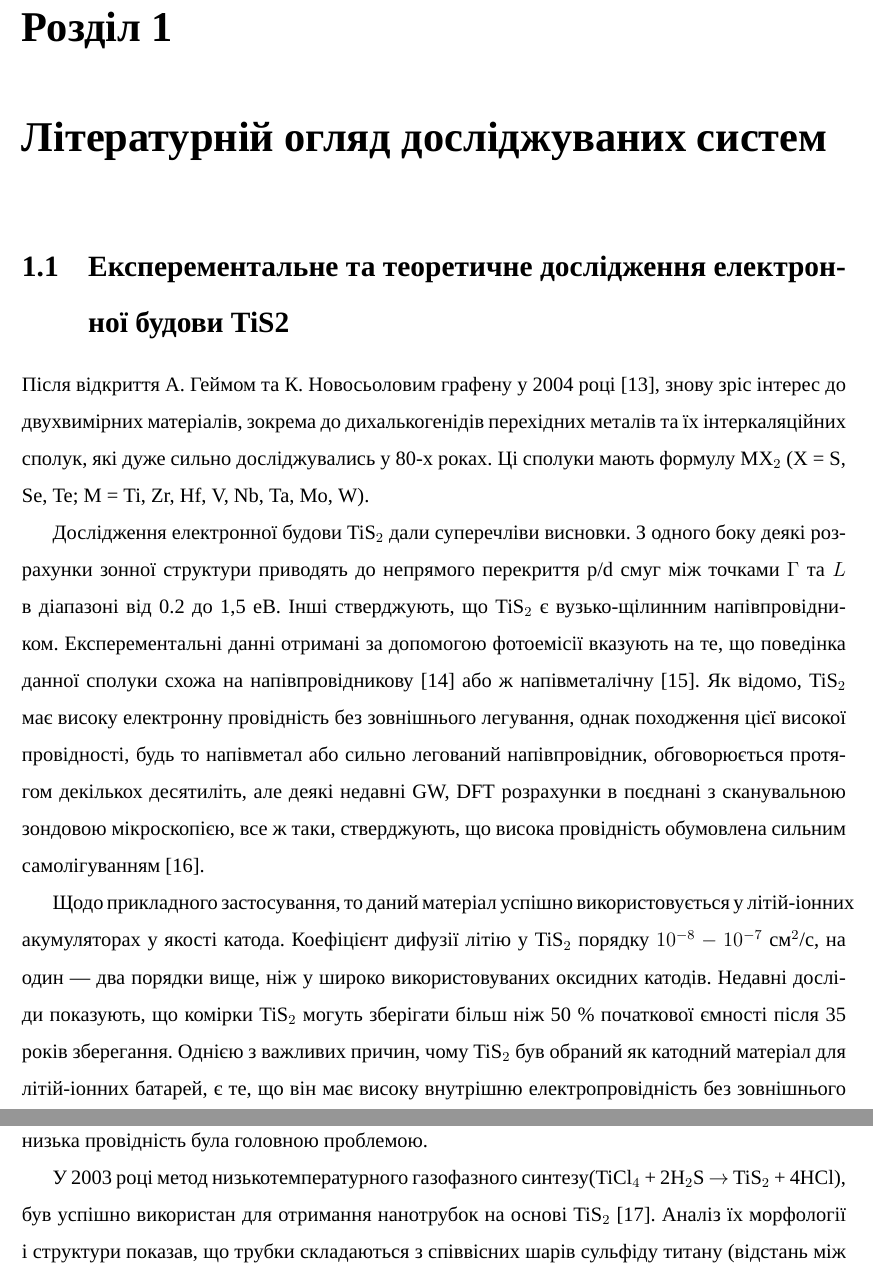
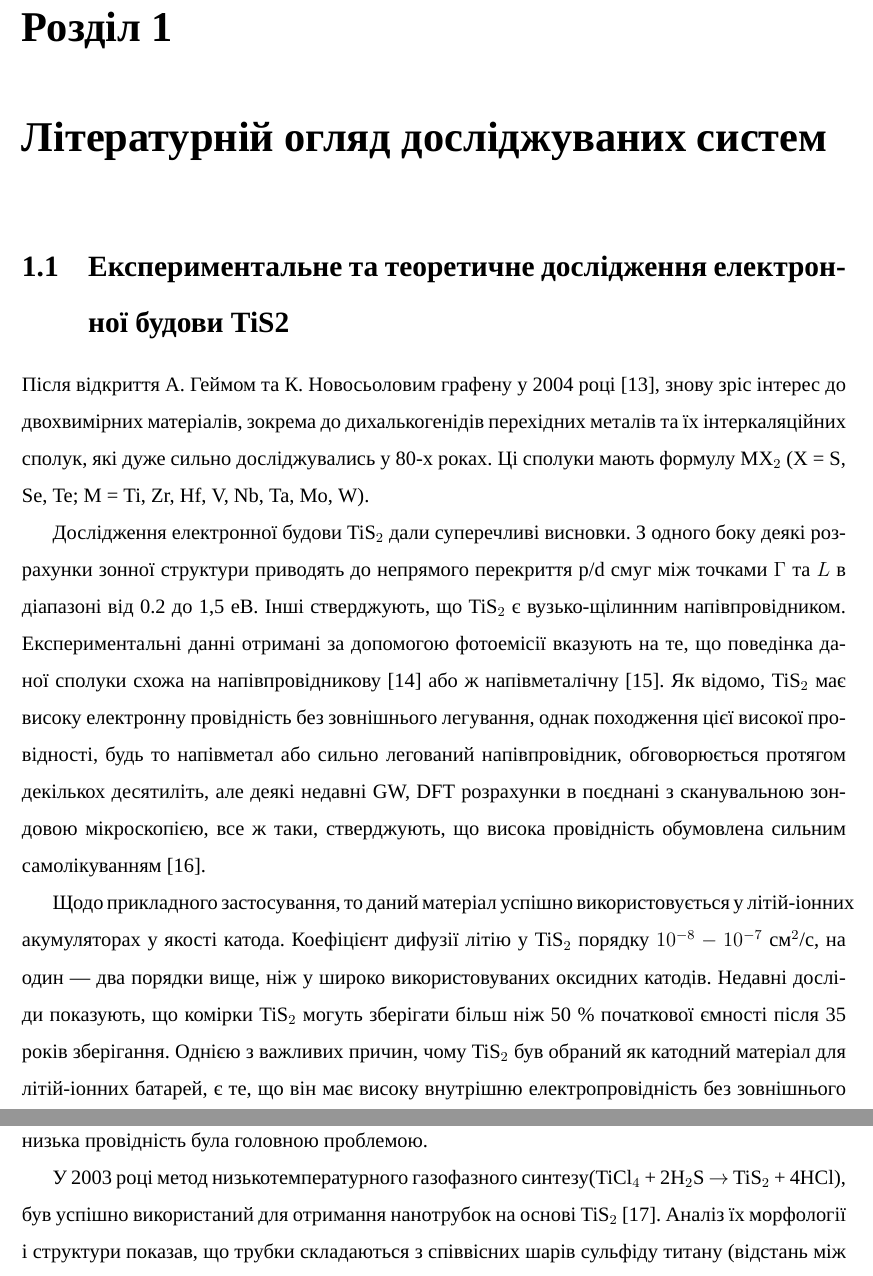
Before and after one commit to namelessenko/Diploma, a LaTeX thesis (main.tex, which reads chapter1.tex): two parts of pages 3 and 4 of 12 before the commit and two parts of pages 3 and 4 of 11 after it, joined at a grey line, cut so that both start at the same text. Compiled offline with XeLaTeX; a missing font is replaced by an installed copy or a similar font.

Commit message:
grammar fix

```diff
--- a/chapter1.tex
+++ b/chapter1.tex
@@ -1,9 +1,9 @@
 \chapter{Літературній огляд досліджуваних систем}
-\section{Експерементальне та теоретичне дослідження електронної будови TiS2}
-Після відкриття А. Геймом та К. Новосьоловим графену у 2004 році~\cite{Graphene}, знову зріс інтерес до двухвимірних матеріалів, зокрема до дихалькогенідів перехідних металів та їх інтеркаляційних сполук, які дуже сильно досліджувались у 80-х роках. Ці сполуки мають формулу MX$_{2}$ (X = S, Se, Te; M = Ti, Zr, Hf, V, Nb, Ta, Mo, W).
+\section{Експериментальне та теоретичне дослідження електронної будови TiS2}
+Після відкриття А. Геймом та К. Новосьоловим графену у 2004 році~\cite{Graphene}, знову зріс інтерес до двохвимірних матеріалів, зокрема до дихалькогенідів перехідних металів та їх інтеркаляційних сполук, які дуже сильно досліджувались у 80-х роках. Ці сполуки мають формулу MX$_{2}$ (X = S, Se, Te; M = Ti, Zr, Hf, V, Nb, Ta, Mo, W).
 
-Дослідження електронної будови TiS$_{2}$ дали суперечліви висновки. З одного боку деякі розрахунки зонної структури приводять до непрямого перекриття p/d смуг між точками $\Gamma$ та $L$ в діапазоні від 0.2 до 1,5 еВ. Інші стверджують, що TiS$_{2}$ є вузько-щілинним напівпровідником. Експерементальні данні отримані за допомогою фотоемісії вказують на те, що поведінка данної сполуки схожа на напівпровідникову~\cite{semiconducter} або ж напівметалічну~\cite{semimetal}. Як відомо, TiS$_{2}$ має високу електронну провідність без зовнішнього легування, однак походження цієї високої провідності, будь то напівметал або сильно легований напівпровідник, обговорюється протягом декількох десятиліть, але деякі недавні GW, DFT розрахунки в поєднані з сканувальною зондовою мікроскопією, все ж таки, стверджують, що висока провідність обумовлена сильним самолігуванням~\cite{semimetal_or_semiconducter}.
+Дослідження електронної будови TiS$_{2}$ дали суперечливі висновки. З одного боку деякі розрахунки зонної структури приводять до непрямого перекриття p/d смуг між точками $\Gamma$ та $L$ в діапазоні від 0.2 до 1,5 еВ. Інші стверджують, що TiS$_{2}$ є вузько-щілинним напівпровідником. Експериментальні данні отримані за допомогою фотоемісії вказують на те, що поведінка даної сполуки схожа на напівпровідникову~\cite{semiconducter} або ж напівметалічну~\cite{semimetal}. Як відомо, TiS$_{2}$ має високу електронну провідність без зовнішнього легування, однак походження цієї високої провідності, будь то напівметал або сильно легований напівпровідник, обговорюється протягом декількох десятиліть, але деякі недавні GW, DFT розрахунки в поєднані з сканувальною зондовою мікроскопією, все ж таки, стверджують, що висока провідність обумовлена сильним самолікуванням~\cite{semimetal_or_semiconducter}.
 
-Щодо прикладного застосування, то даний матеріал успішно використовується у літій-іонних акумуляторах у якості катода. Коефіцієнт дифузії літію у TiS$_2$ порядку $10^{-8}-10^{-7}$ см$^2$/с, на один --- два порядки вище, ніж у широко використовуваних оксидних катодів. Недавні досліди показують, що комірки TiS$_2$ могуть зберігати більш ніж 50 \% початкової ємності після 35 років зберегання. Однією з важливих причин, чому TiS$_2$ був обраний як катодний матеріал для літій-іонних батарей, є те, що він має високу внутрішню електропровідність без зовнішнього легування. Це відрізняється від деяких інших популярних катодів таких, як LiFePO$_4$, для яких низька провідність була головною проблемою.
+Щодо прикладного застосування, то даний матеріал успішно використовується у літій-іонних акумуляторах у якості катода. Коефіцієнт дифузії літію у TiS$_2$ порядку $10^{-8}-10^{-7}$ см$^2$/с, на один --- два порядки вище, ніж у широко використовуваних оксидних катодів. Недавні досліди показують, що комірки TiS$_2$ могуть зберігати більш ніж 50 \% початкової ємності після 35 років зберігання. Однією з важливих причин, чому TiS$_2$ був обраний як катодний матеріал для літій-іонних батарей, є те, що він має високу внутрішню електропровідність без зовнішнього легування. Це відрізняється від деяких інших популярних катодів таких, як LiFePO$_4$, для яких низька провідність була головною проблемою.
 
-У 2003 році метод низькотемпературного газофазного синтезу(TiCl$_4$ + 2H$_2$S $\rightarrow$ TiS$_2$ + 4HCl), був успішно використан для отримання нанотрубок на основі TiS$_2$~\cite{nanotube}. Аналіз їх морфології і структури показав, що трубки складаються з співвісних шарів сульфіду титану (відстань між шарами становить 0,57 нм) з атомним співвідношенням Ti:S =1:2, мають відкриті кінці, середні значення зовнішнього і внутрішнього діаметрів трубок складають ~20 - 30 і ~10 нм відповідно. У роботах~\cite{nanotube2,nanotube3} були вивчені процеси інтеркалювання нанотрубок TiS$_2$ літієм і воднем і обговорені можливості їх використання в якості матеріалів для водневих акумуляторів. Матеріалознавчі перспективи різних класів наноструктур багато в чому визначаються їх електронними властивостями, які можуть істотно відрізнятися від відповідних кристалічних (3D) фаз. Зазначені властивості в свою чергу залежать від атомної будови і геометрії наноструктур. Так, нанотрубки дисульфідів Mo, W є напівпровідниками, причому в залежності від діаметра і атомної конфігурації стінок (так званої хіральності) величина забороненої щілини різко змінюється. Навпаки, всі NbS$_2$-нанотрубки за своїми провідними властивостями є металами~\cite{nanotube4,nanotube5,nanotube6}.
+У 2003 році метод низькотемпературного газофазного синтезу(TiCl$_4$ + 2H$_2$S $\rightarrow$ TiS$_2$ + 4HCl), був успішно використаний для отримання нанотрубок на основі TiS$_2$~\cite{nanotube}. Аналіз їх морфології і структури показав, що трубки складаються з співвісних шарів сульфіду титану (відстань між шарами становить 0,57 нм) з атомним співвідношенням Ti:S =1:2, мають відкриті кінці, середні значення зовнішнього і внутрішнього діаметрів трубок складають ~20 - 30 і ~10 нм відповідно. У роботах~\cite{nanotube2,nanotube3} були вивчені процеси інтеркалювання нанотрубок TiS$_2$ літієм і воднем і обговорені можливості їх використання в якості матеріалів для водневих акумуляторів. Матеріалознавчі перспективи різних класів наноструктур багато в чому визначаються їх електронними властивостями, які можуть істотно відрізнятися від відповідних кристалічних (3D) фаз. Зазначені властивості в свою чергу залежать від атомної будови і геометрії наноструктур. Так, нанотрубки дисульфідів Mo, W є напівпровідниками, причому в залежності від діаметра і атомної конфігурації стінок (так званої хіральності) величина забороненої щілини різко змінюється. Навпаки, всі NbS$_2$-нанотрубки за своїми провідними властивостями є металами~\cite{nanotube4,nanotube5,nanotube6}.
```
Also changed, not shown: chapter2.tex (+4 -4 lines), main.tex (+0 -1 lines), main.bbl (added), main.pdf, 10 other files.
